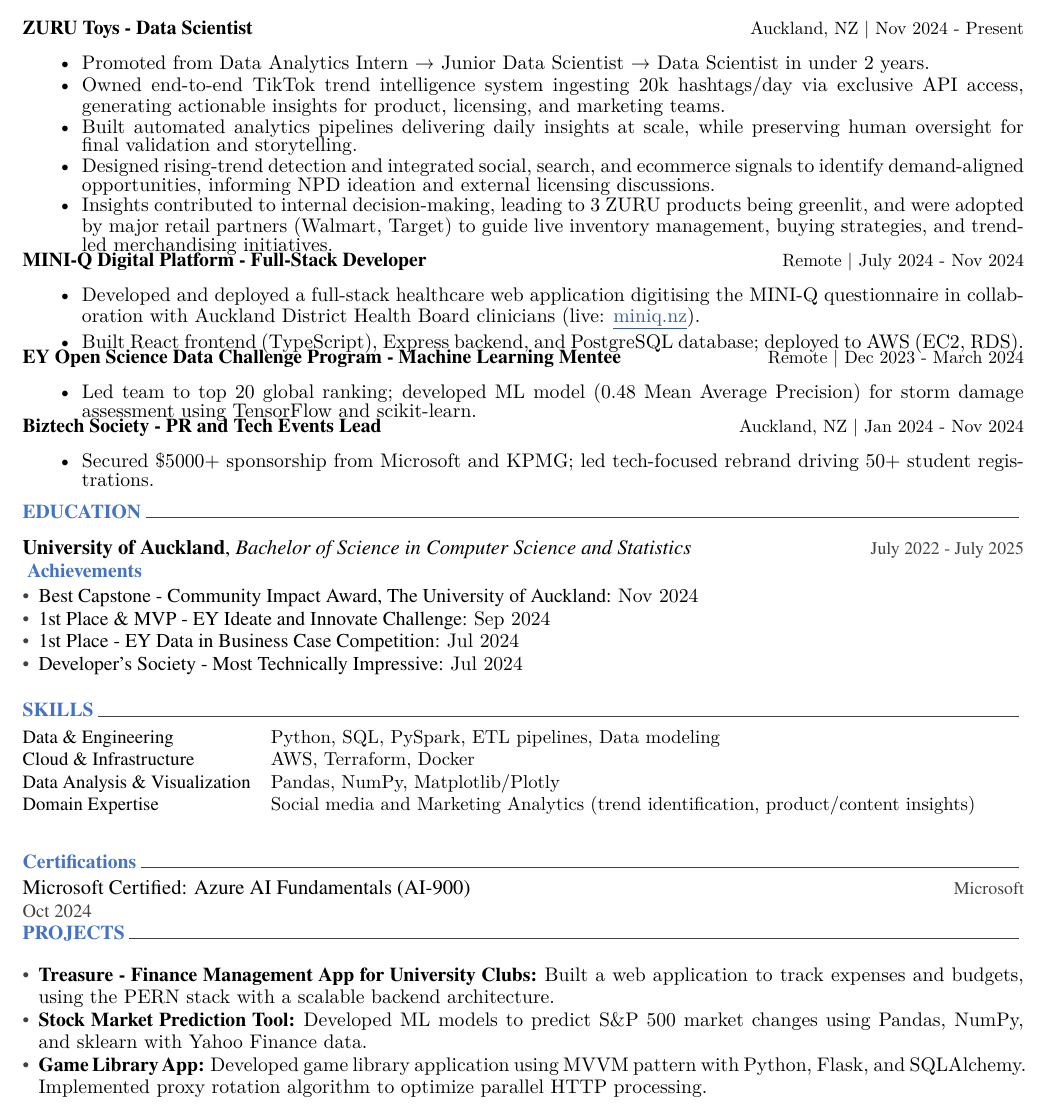
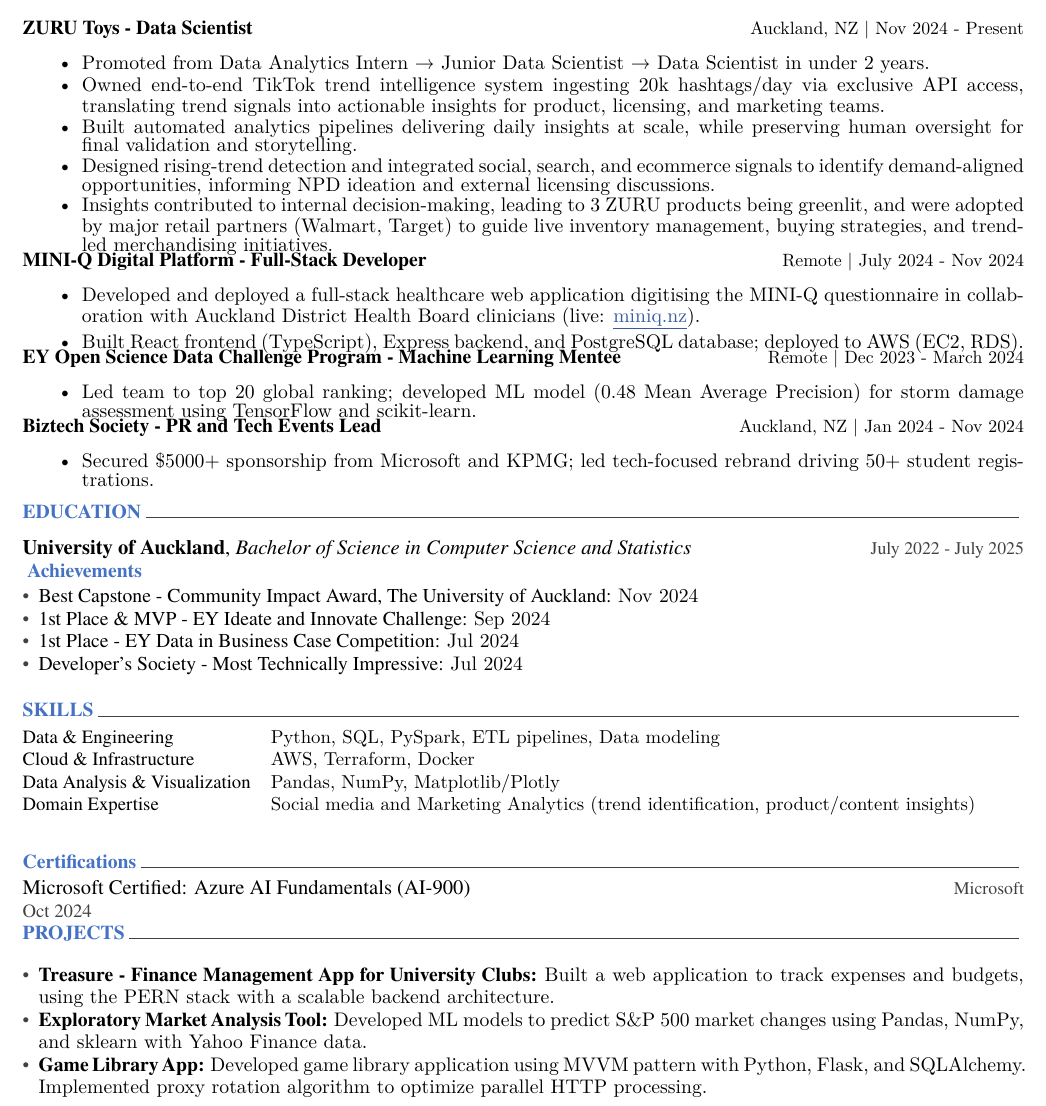
Before and after one commit to IsabelBody/resume, a LaTeX CV (src/resume.tex, which reads src/cv/experience.tex, src/cv/projects.tex): part of the page, cut so that both start at the same text. Compiled offline with XeLaTeX.

Commit message:
fix: bullet tweaks

```diff
--- a/src/cv/experience.tex
+++ b/src/cv/experience.tex
@@ -15,7 +15,7 @@
     {
       \begin{cvitems} % Description(s) of tasks/responsibilities
         \item {Promoted from Data Analytics Intern → Junior Data Scientist → Data Scientist in under 2 years.}
-        \item {Owned end-to-end TikTok trend intelligence system ingesting 20k hashtags/day via exclusive API access, generating actionable insights for product, licensing, and marketing teams.}
+        \item {Owned end-to-end TikTok trend intelligence system ingesting 20k hashtags/day via exclusive API access, translating trend signals into actionable insights for product, licensing, and marketing teams.}
         \item {Built automated analytics pipelines delivering daily insights at scale, while preserving human oversight for final validation and storytelling.}
         \item {Designed rising-trend detection and integrated social, search, and ecommerce signals to identify demand-aligned opportunities, informing NPD ideation and external licensing discussions.}
         \item {Insights contributed to internal decision-making, leading to 3 ZURU products being greenlit, and were adopted by major retail partners (Walmart, Target) to guide live inventory management, buying strategies, and trend-led merchandising initiatives.}
--- a/src/cv/projects.tex
+++ b/src/cv/projects.tex
@@ -13,7 +13,7 @@
     \descriptionstyle{Built a web application to track expenses and budgets, using the PERN stack with a scalable backend architecture. \vspace{-2pt}}%
   }\vspace{-4pt}
   \item{%
-    {\fontsize{10.5pt}{1em}\bodyfont\bfseries\color{black} Stock Market Prediction Tool: }%
+    {\fontsize{10.5pt}{1em}\bodyfont\bfseries\color{black} Exploratory Market Analysis Tool: }%
     \descriptionstyle{Developed ML models to predict S\&P 500 market changes using Pandas, NumPy, and sklearn with Yahoo Finance data. \vspace{-2pt}}%
   }\vspace{-4pt}
   \item{%
```
